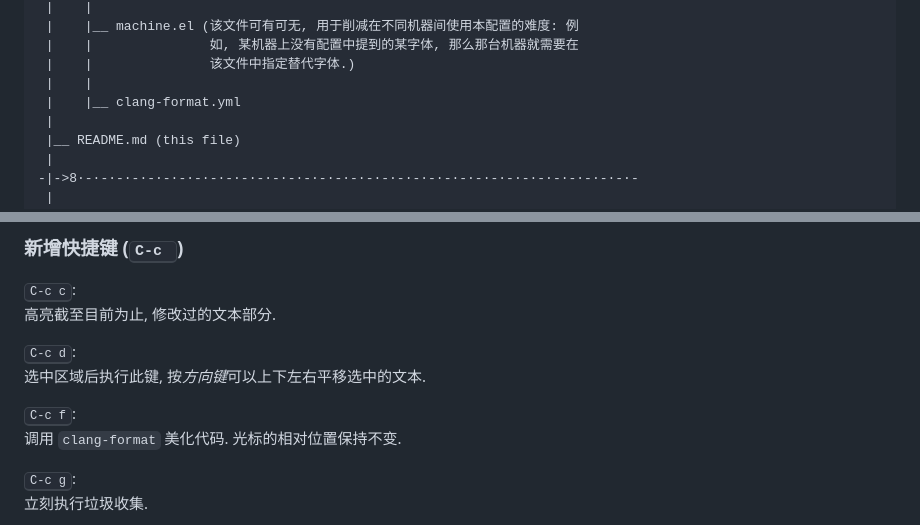
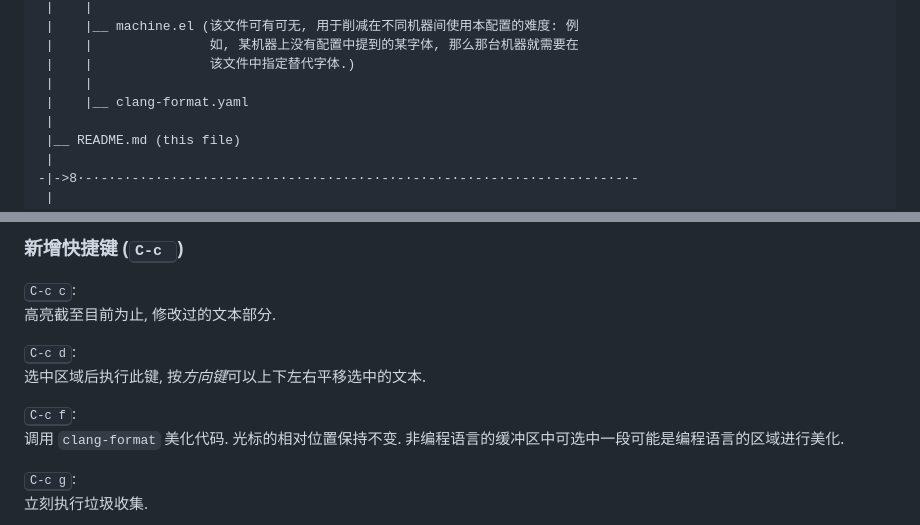
Before and after one commit to shynur/.emacs.d, a Markdown page: README.md, 2 parts joined by grey strips. Drawn GitHub-style.

```diff
--- a/README.md
+++ b/README.md
@@ -21,7 +21,7 @@
  |    |               如, 某机器上没有配置中提到的某字体, 那么那台机器就需要在
  |    |               该文件中指定替代字体.)
  |    |
- |    |__ clang-format.yml
+ |    |__ clang-format.yaml
  |
  |__ README.md (this file)
  |
@@ -56,7 +56,7 @@
 选中区域后执行此键, 按*方向键*可以上下左右平移选中的文本.
 
 <kbd>C-c f</kbd>: <br>
-调用 `clang-format` 美化代码.  光标的相对位置保持不变.
+调用 `clang-format` 美化代码.  光标的相对位置保持不变.  非编程语言的缓冲区中可选中一段可能是编程语言的区域进行美化.
 
 <kbd>C-c g</kbd>: <br>
 立刻执行垃圾收集.
```
